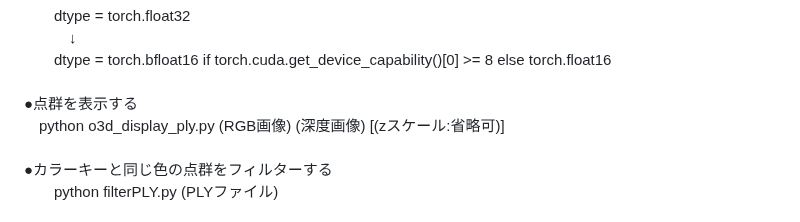
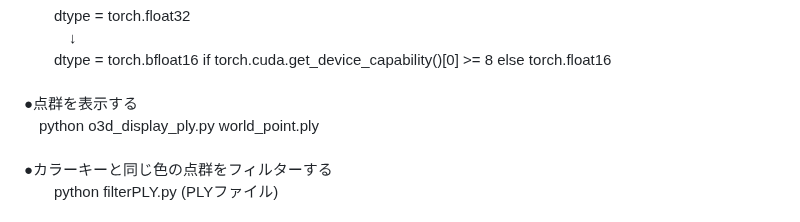
Before and after one commit to boyoyon/using_VGGT_as_Multi_View_Stereo, a Markdown page: README.md, the part around the change. GitHub-like rendering.

```diff
--- a/README.md
+++ b/README.md
@@ -84,7 +84,7 @@
                 　　dtype = torch.bfloat16 if torch.cuda.get_device_capability()[0] >= 8 else torch.float16<br>
             <br>
             ●点群を表示する<br>
-                　python o3d_display_ply.py (RGB画像) (深度画像) [(zスケール:省略可)]<br>
+                　python o3d_display_ply.py world_point.ply<br>
             <br>
             ●カラーキーと同じ色の点群をフィルターする<br>
             　　python filterPLY.py (PLYファイル) <br>
```
